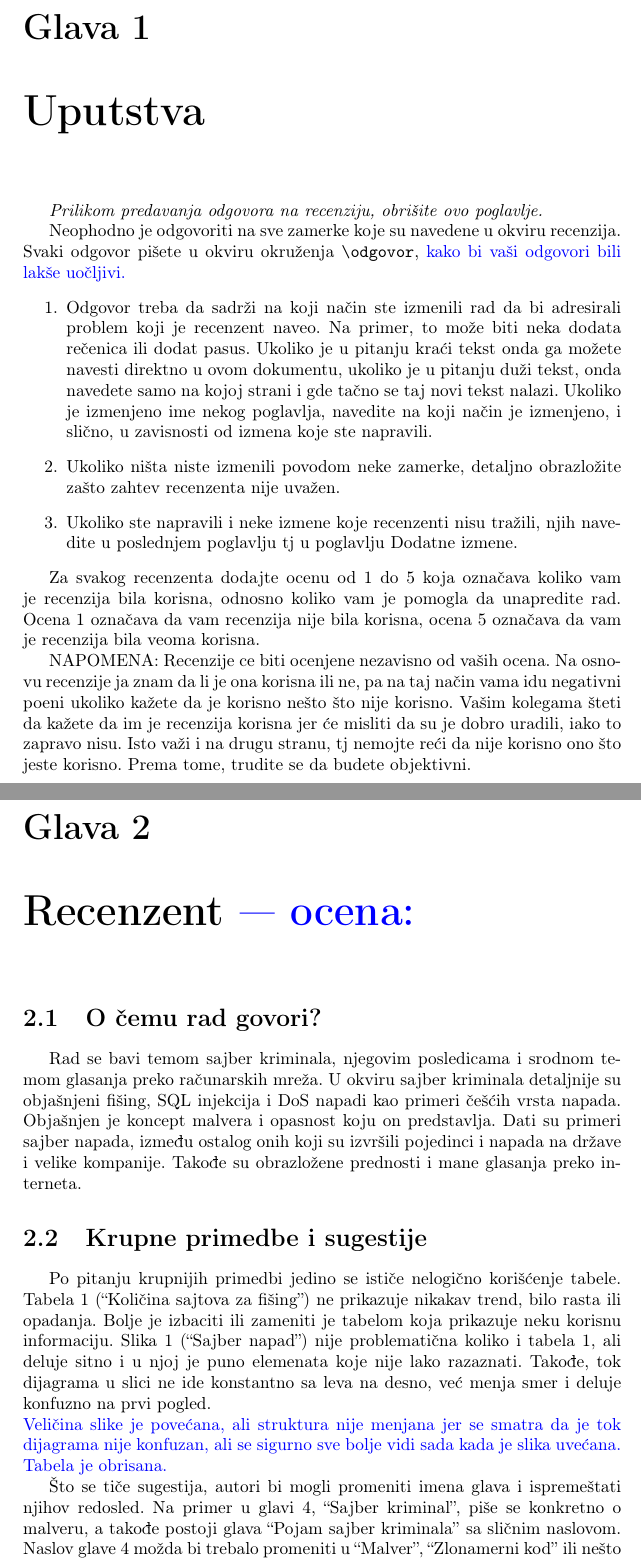
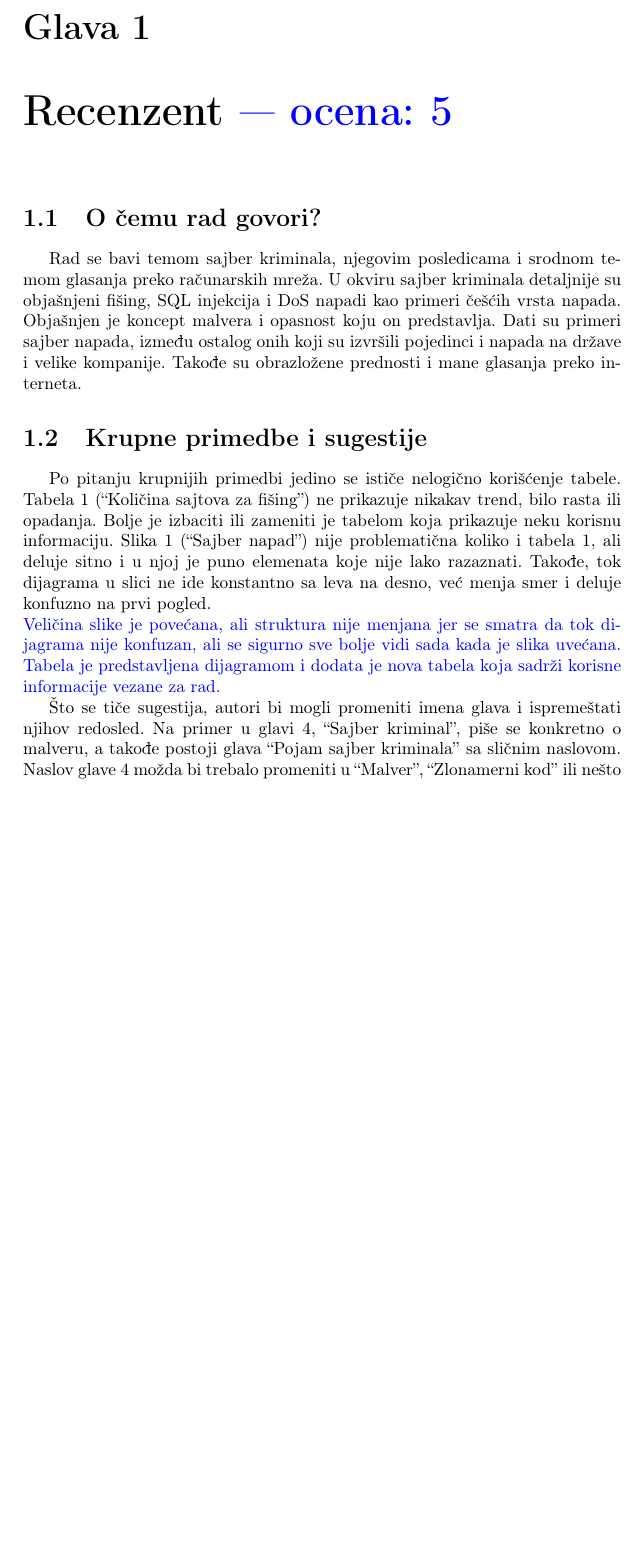
Before and after one commit to ajvaznevena/MNSR, a LaTeX document (22_Bezbednost_na_Internetu_sajber_kriminal_sajber_napadi_glasanje_preko_interneta.tex): two parts of pages 3 and 4 of 10 before the commit and part of page 3 of 10 after it, the two joined at a grey line, cut so that both start at the same text, the shorter picture padded with empty space. Compiled offline with pdfLaTeX.

Commit message:
Odgovori na recenzije su dopunjeni

```diff
--- a/22_Bezbednost_na_Internetu_sajber_kriminal_sajber_napadi_glasanje_preko_interneta.tex
+++ b/22_Bezbednost_na_Internetu_sajber_kriminal_sajber_napadi_glasanje_preko_interneta.tex
@@ -25,23 +24,7 @@
 
 \tableofcontents
 
-\chapter{Uputstva}
-\emph{Prilikom predavanja odgovora na recenziju, obrišite ovo poglavlje.}
-
-Neophodno je odgovoriti na sve zamerke koje su navedene u okviru recenzija. Svaki odgovor pišete u okviru okruženja \verb"\odgovor", \odgovor{kako bi vaši odgovori bili lakše uočljivi.}
-\begin{enumerate}
-
-\item Odgovor treba da sadrži na koji način ste izmenili rad da bi adresirali problem koji je recenzent naveo. Na primer, to može biti neka dodata rečenica ili dodat pasus. Ukoliko je u pitanju kraći tekst onda ga možete navesti direktno u ovom dokumentu, ukoliko je u pitanju duži tekst, onda navedete samo na kojoj strani i gde tačno se taj novi tekst nalazi. Ukoliko je izmenjeno ime nekog poglavlja, navedite na koji način je izmenjeno, i slično, u zavisnosti od izmena koje ste napravili.
-
-\item Ukoliko ništa niste izmenili povodom neke zamerke, detaljno obrazložite zašto zahtev recenzenta nije uvažen.
-
-\item Ukoliko ste napravili i neke izmene koje recenzenti nisu tražili, njih navedite u poslednjem poglavlju tj u poglavlju Dodatne izmene.
-\end{enumerate}
-
-Za svakog recenzenta dodajte ocenu od 1 do 5 koja označava koliko vam je recenzija bila korisna, odnosno koliko vam je pomogla da unapredite rad. Ocena 1 označava da vam recenzija nije bila korisna, ocena 5 označava da vam je recenzija bila veoma korisna.
-
-NAPOMENA: Recenzije ce biti ocenjene nezavisno od vaših ocena. Na osnovu recenzije ja znam da li je ona korisna ili ne, pa na taj način vama idu negativni poeni ukoliko kažete da je korisno nešto što nije korisno. Vašim kolegama šteti da kažete da im je recenzija korisna jer će misliti da su je dobro uradili, iako to zapravo nisu. Isto važi i na drugu stranu, tj nemojte reći da nije korisno ono što jeste korisno. Prema tome, trudite se da budete objektivni.
-\chapter{Recenzent \odgovor{--- ocena:} }
+\chapter{Recenzent \odgovor{--- ocena: 5} }
 
 
 \section{O čemu rad govori?}
@@ -54,7 +37,6 @@ Rad se bavi temom sajber kriminala, njegovim posledicama i srodnom temom glasanj
 
 Po pitanju krupnijih primedbi jedino se ističe nelogično korišćenje tabele.
 Tabela 1 (``Količina sajtova za fišing'') ne prikazuje nikakav trend, bilo rasta ili opadanja. Bolje je izbaciti ili zameniti je tabelom koja prikazuje neku korisnu informaciju. Slika 1 (``Sajber napad'') nije problematična koliko i tabela 1, ali deluje sitno i u njoj je puno elemenata koje nije lako razaznati. Takođe, tok dijagrama u slici ne ide konstantno sa leva na desno, već menja smer i deluje konfuzno na prvi pogled.\\
-\odgovor {Veličina slike je povećana, ali struktura nije menjana jer se smatra da je tok dijagrama nije konfuzan, ali se sigurno sve bolje vidi sada kada je slika uvećana. Tabela je obrisana.}
+\odgovor {Veličina slike je povećana, ali struktura nije menjana jer se smatra da  tok dijagrama nije konfuzan, ali se sigurno sve bolje vidi sada kada je slika uvećana. Tabela je predstavljena dijagramom i dodata je nova tabela koja sadrži korisne informacije vezane za rad.}
 
-Što se tiče sugestija, autori bi mogli promeniti imena glava i ispremeštati njihov redosled. Na primer u glavi 4, ``Sajber kriminal'', piše se konkretno o malveru, a takođe postoji glava ``Pojam sajber kriminala'' sa sličnim naslovom. Naslov glave 4 možda bi trebalo promeniti u ``Malver'', ``Zlonamerni kod'' ili nešto slično. Takođe, deluje da je bolje glavu ``Sajber napadi'' preimenovati u ``Primeri sajber napada'' i definiciju sajber napada iz te glave premestiti u glavu ``Vrste sajber napada'' koja joj prethodi. U suprotnom bi pričali o vrstama napada, a tek nakon toga bi rekli šta je zapravo sajber napad. Takođe bi imali glavu ``Vrste sajber napada'' praćenu glavom ``Sajber napadi'', što na prvi pogled može da zbuni čitaoca.
-\odgovor{Naslovi ,,Sajber napadi‘‘ i ,,Vrste sajber napada‘‘ su premešteni, i naslov ,,Sajber napadi‘‘ su preimenovani u ,,Vrste sajber napada‘‘. Naslov ,,Sajber kriminal‘‘ nije promenjen, u tom delu se govori o malveru i čitalac treba da bude upoznat sa tim pojmom zbog daljeg razumevanja, ali nije akcenat na tome.}
+Što se tiče sugestija, autori bi mogli promeniti imena glava i ispremeštati njihov redosled. Na primer u glavi 4, ``Sajber kriminal'', piše se konkretno o malveru, a takođe postoji glava ``Pojam sajber kriminala'' sa sličnim naslovom. Naslov glave 4 možda bi trebalo promeniti u ``Malver'', ``Zlonamerni kod'' ili nešto slično. Takođe, deluje da je bolje glavu ``Sajber napadi'' preimenovati u ``Primeri sajber napada'' i definiciju sajber napada iz te glave premestiti u glavu ``Vrste sajber napada'' koja joj prethodi. U suprotnom bi pričali o vrstama napada, a tek nakon toga bi rekli šta je zapravo sajber napad. Takođe bi imali glavu ``Vrste sajber napada'' praćenu glavom ``Sajber napadi'', što na prvi pogled može da zbuni čitaoca.\\
```
Also changed, not shown: 22_Bezbednost_na_Internetu_sajber_kriminal_sajber_napadi_glasanje_preko_interneta.pdf, 22_Bezbednost_na_Internetu_sajber_kriminal_sajber_napadi_glasanje_preko_interneta.tex (23 more changed lines).
